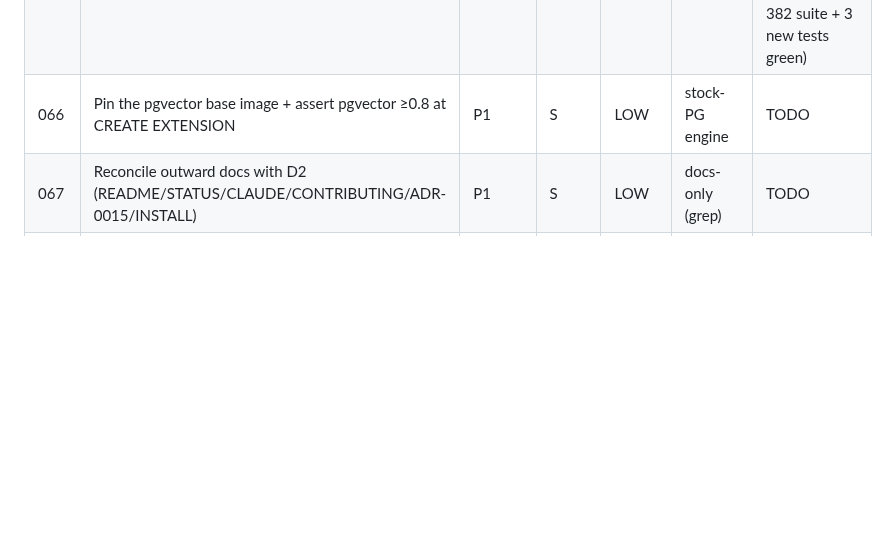
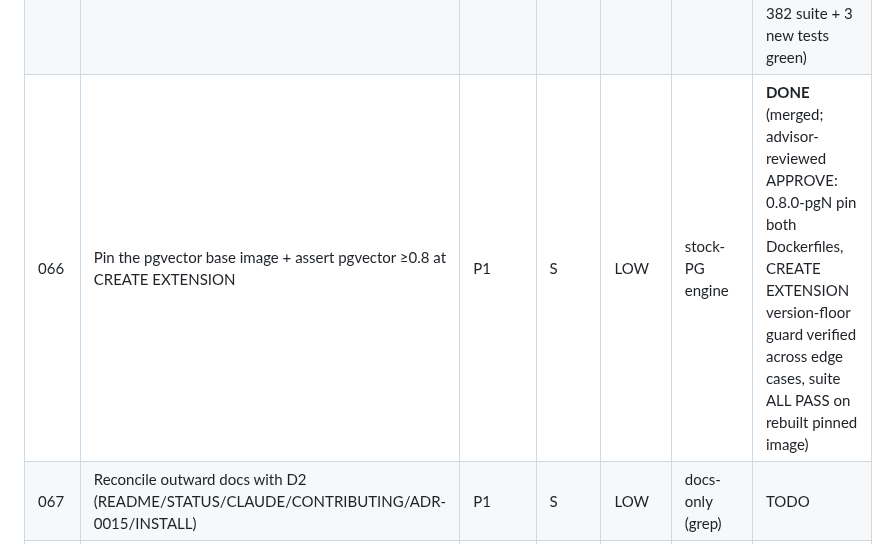
Before and after one commit to ConsultingFuture4200/tridb, a Markdown page: advisor-plans/README.md, the part around the change. GitHub-like rendering; blank space fills up the shorter version.

Commit message:
docs(advisor): plan 066 merged + reviewed APPROVE
- pgvector base image pinned to 0.8.0-pgN (was floating :pgN) in both
  Dockerfiles; CREATE EXTENSION now asserts pgvector >= 0.8 (the version floor
  the control-file requires can't express)
- advisor re-verified: version-compare guard correct (0.8.0 pass / 0.7.4 fire /
  1.0.0 pass), suite ALL PASS on freshly-rebuilt pinned base, no floating tag

```diff
--- a/advisor-plans/README.md
+++ b/advisor-plans/README.md
@@ -551,7 +551,7 @@ Python layer verifies here (`make test`=pytest, `make lint`=ruff). Stock-PG engi
 | 063 | `tjs_open` filter-first ranks by the index's actual metric (not hardcoded L2 `<->`) | P1 | S | LOW | stock-PG engine | **DONE** (merged; advisor-reviewed APPROVE: PASS 1c cosine-discriminating test + ALL PASS PG16+PG17, neg-control confirms fail-pre-fix; 2 justified deviations — syscache OPERATOR render + real discriminating test) |
 | 064 | Wikidata baseline recall reproducibility (deterministic Neo4j subset + oracle/engine tie-break) | P1 | S | LOW | YES (python) | **DONE** (merged; advisor-reviewed APPROVE: lexsort verified, 12 h2h tests + 379 suite green, done-criteria greps pass; residual noted: baseline reranks still lack id tie-break) |
 | 065 | Orphaned gate-env var (`WD_`/`WH_` drift) + report zero-guard + numeric-id item check | P1 | S | LOW | YES (python) | **DONE** (merged; advisor-reviewed APPROVE: WH_ or WD_ gate-env fallback, zero-latency blocker, numeric-id item guard; 382 suite + 3 new tests green) |
-| 066 | Pin the pgvector base image + assert pgvector ≥0.8 at CREATE EXTENSION | P1 | S | LOW | stock-PG engine | TODO |
+| 066 | Pin the pgvector base image + assert pgvector ≥0.8 at CREATE EXTENSION | P1 | S | LOW | stock-PG engine | **DONE** (merged; advisor-reviewed APPROVE: 0.8.0-pgN pin both Dockerfiles, CREATE EXTENSION version-floor guard verified across edge cases, suite ALL PASS on rebuilt pinned image) |
 | 067 | Reconcile outward docs with D2 (README/STATUS/CLAUDE/CONTRIBUTING/ADR-0015/INSTALL) | P1 | S | LOW | docs-only (grep) | TODO |
 | 068 | Public wiki_reader hardening (LLM-route DoS bound, error-leak, response headers) | P1 | S–M | LOW–MED | manual (live host) | TODO |
 
```
